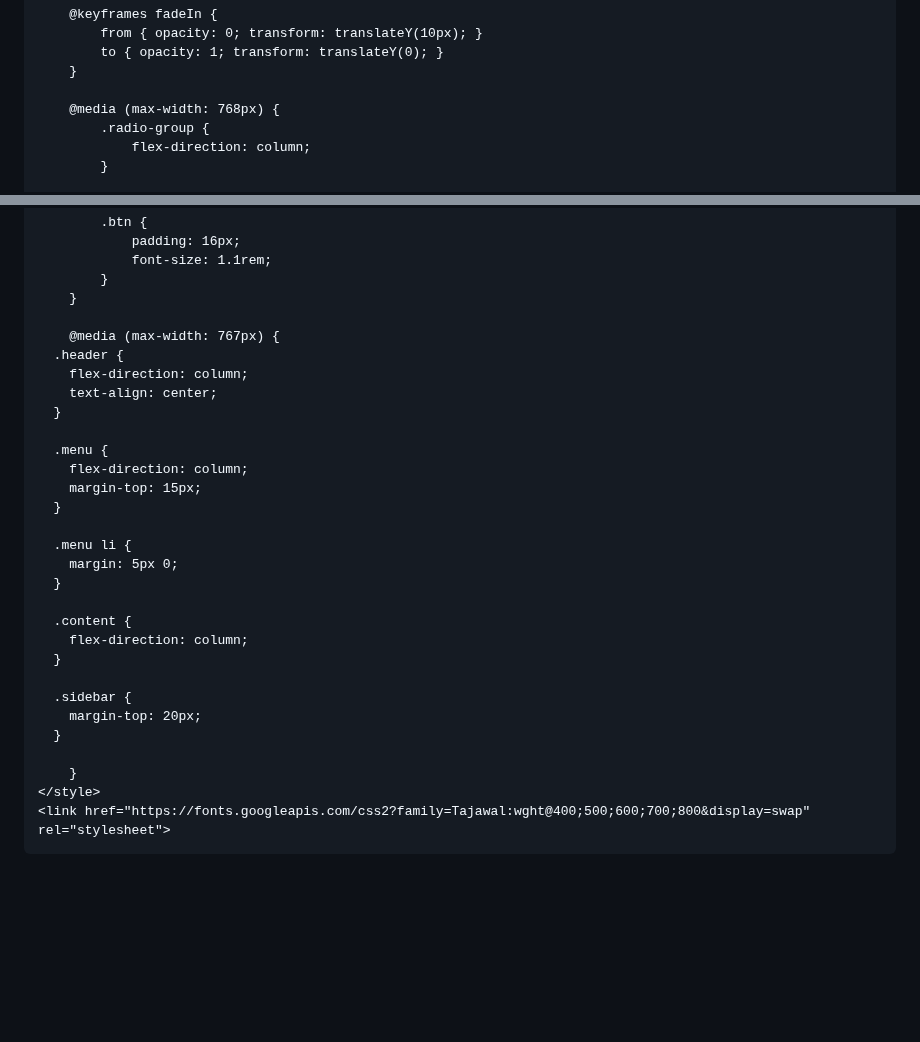
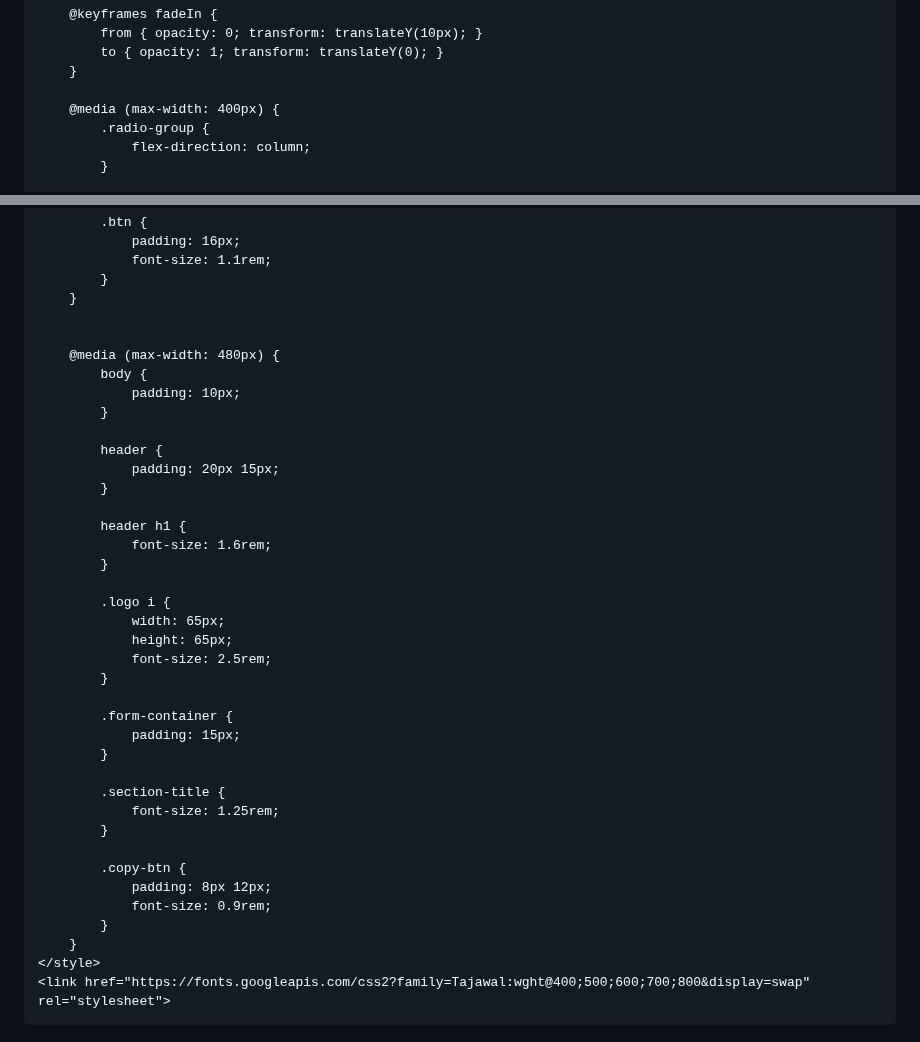
Before and after one commit to alimahmoud001/Syriaisdt, a Markdown page: README.md, 2 parts joined by grey strips. GitHub-like rendering; blank space fills up the shorter version.

```diff
--- a/README.md
+++ b/README.md
@@ -396,7 +396,7 @@
             to { opacity: 1; transform: translateY(0); }
         }
 
-        @media (max-width: 768px) {
+        @media (max-width: 400px) {
             .radio-group {
                 flex-direction: column;
             }
@@ -431,29 +431,38 @@
             }
         }
 
-        @media (max-width: 767px) {
-      .header {
-        flex-direction: column;
-        text-align: center;
-      }
 
-      .menu {
-        flex-direction: column;
-        margin-top: 15px;
-      }
+        @media (max-width: 480px) {
+            body {
+                padding: 10px;
+            }
 
-      .menu li {
-        margin: 5px 0;
-      }
+            header {
+                padding: 20px 15px;
+            }
 
-      .content {
-        flex-direction: column;
-      }
+            header h1 {
+                font-size: 1.6rem;
+            }
 
-      .sidebar {
-        margin-top: 20px;
-      }
+            .logo i {
+                width: 65px;
+                height: 65px;
+                font-size: 2.5rem;
+            }
 
+            .form-container {
+                padding: 15px;
+            }
+
+            .section-title {
+                font-size: 1.25rem;
+            }
+
+            .copy-btn {
+                padding: 8px 12px;
+                font-size: 0.9rem;
+            }
         }
     </style>
     <link href="https://fonts.googleapis.com/css2?family=Tajawal:wght@400;500;600;700;800&display=swap" rel="stylesheet">
```
